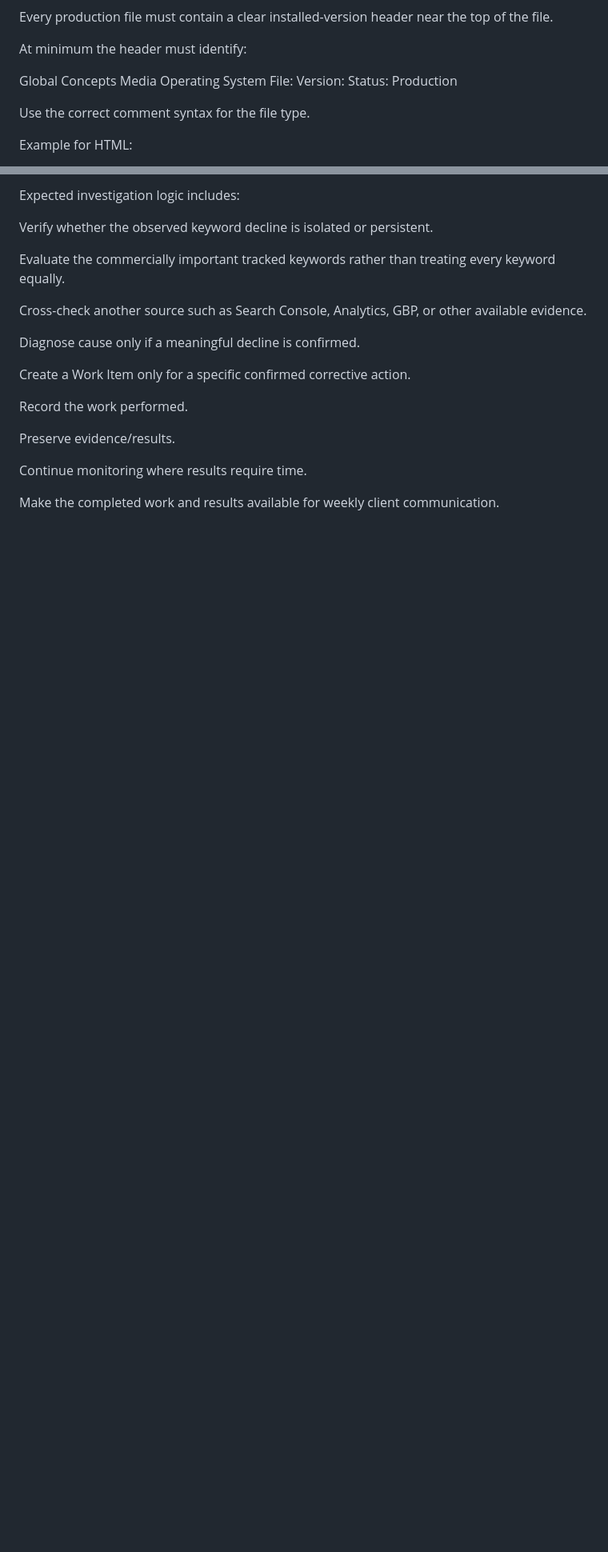
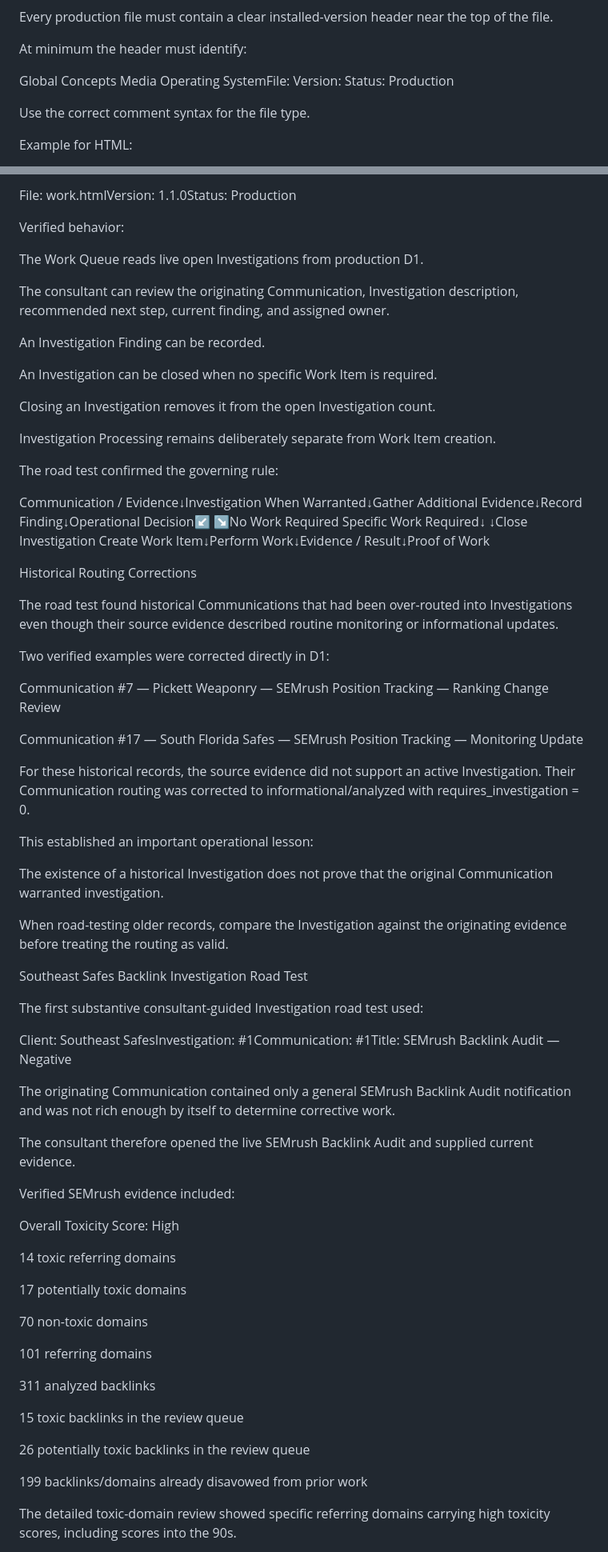
Before and after one commit to globalconceptsmediallc-oss/gcm-operating-system-app, a Markdown page: docs/GCM_OS_MASTER.md, 2 parts joined by grey strips. Shown at 80% size. Drawn GitHub-style; blank space fills up the shorter version.

```diff
--- a/docs/GCM_OS_MASTER.md
+++ b/docs/GCM_OS_MASTER.md
@@ -1295,10 +1088,7 @@ Every production file must contain a clear installed-version header near the top
 
 At minimum the header must identify:
 
-Global Concepts Media Operating System
-File: <filename>
-Version: <version>
-Status: Production
+Global Concepts Media Operating SystemFile: <filename>Version: <version>Status: Production
 
 Use the correct comment syntax for the file type.
 
@@ -1632,19 +1312,70 @@ What exactly should be checked to determine whether the ranking decline represen
-Expected investigation logic includes:
-
-Verify whether the observed keyword decline is isolated or persistent.
-
-Evaluate the commercially important tracked keywords rather than treating every keyword equally.
-
-Cross-check another source such as Search Console, Analytics, GBP, or other available evidence.
-
-Diagnose cause only if a meaningful decline is confirmed.
-
-Create a Work Item only for a specific confirmed corrective action.
-
-Record the work performed.
-
-Preserve evidence/results.
-
-Continue monitoring where results require time.
-
-Make the completed work and results available for weekly client communication.
+File: work.htmlVersion: 1.1.0Status: Production
+
+Verified behavior:
+
+The Work Queue reads live open Investigations from production D1.
+
+The consultant can review the originating Communication, Investigation description, recommended next step, current finding, and assigned owner.
+
+An Investigation Finding can be recorded.
+
+An Investigation can be closed when no specific Work Item is required.
+
+Closing an Investigation removes it from the open Investigation count.
+
+Investigation Processing remains deliberately separate from Work Item creation.
+
+The road test confirmed the governing rule:
+
+Communication / Evidence↓Investigation When Warranted↓Gather Additional Evidence↓Record Finding↓Operational Decision↙                     ↘No Work Required         Specific Work Required↓                           ↓Close Investigation       Create Work Item↓Perform Work↓Evidence / Result↓Proof of Work
+
+Historical Routing Corrections
+
+The road test found historical Communications that had been over-routed into Investigations even though their source evidence described routine monitoring or informational updates.
+
+Two verified examples were corrected directly in D1:
+
+Communication #7 — Pickett Weaponry — SEMrush Position Tracking — Ranking Change Review
+
+Communication #17 — South Florida Safes — SEMrush Position Tracking — Monitoring Update
+
+For these historical records, the source evidence did not support an active Investigation. Their Communication routing was corrected to informational/analyzed with requires_investigation = 0.
+
+This established an important operational lesson:
+
+The existence of a historical Investigation does not prove that the original Communication warranted investigation.
+
+When road-testing older records, compare the Investigation against the originating evidence before treating the routing as valid.
+
+Southeast Safes Backlink Investigation Road Test
+
+The first substantive consultant-guided Investigation road test used:
+
+Client: Southeast SafesInvestigation: #1Communication: #1Title: SEMrush Backlink Audit — Negative
+
+The originating Communication contained only a general SEMrush Backlink Audit notification and was not rich enough by itself to determine corrective work.
+
+The consultant therefore opened the live SEMrush Backlink Audit and supplied current evidence.
+
+Verified SEMrush evidence included:
+
+Overall Toxicity Score: High
+
+14 toxic referring domains
+
+17 potentially toxic domains
+
+70 non-toxic domains
+
+101 referring domains
+
+311 analyzed backlinks
+
+15 toxic backlinks in the review queue
+
+26 potentially toxic backlinks in the review queue
+
+199 backlinks/domains already disavowed from prior work
+
+The detailed toxic-domain review showed specific referring domains carrying high toxicity scores, including scores into the 90s.
+
```
Also changed, not shown: other parts of docs/GCM_OS_MASTER.md (+158 -388 lines).
